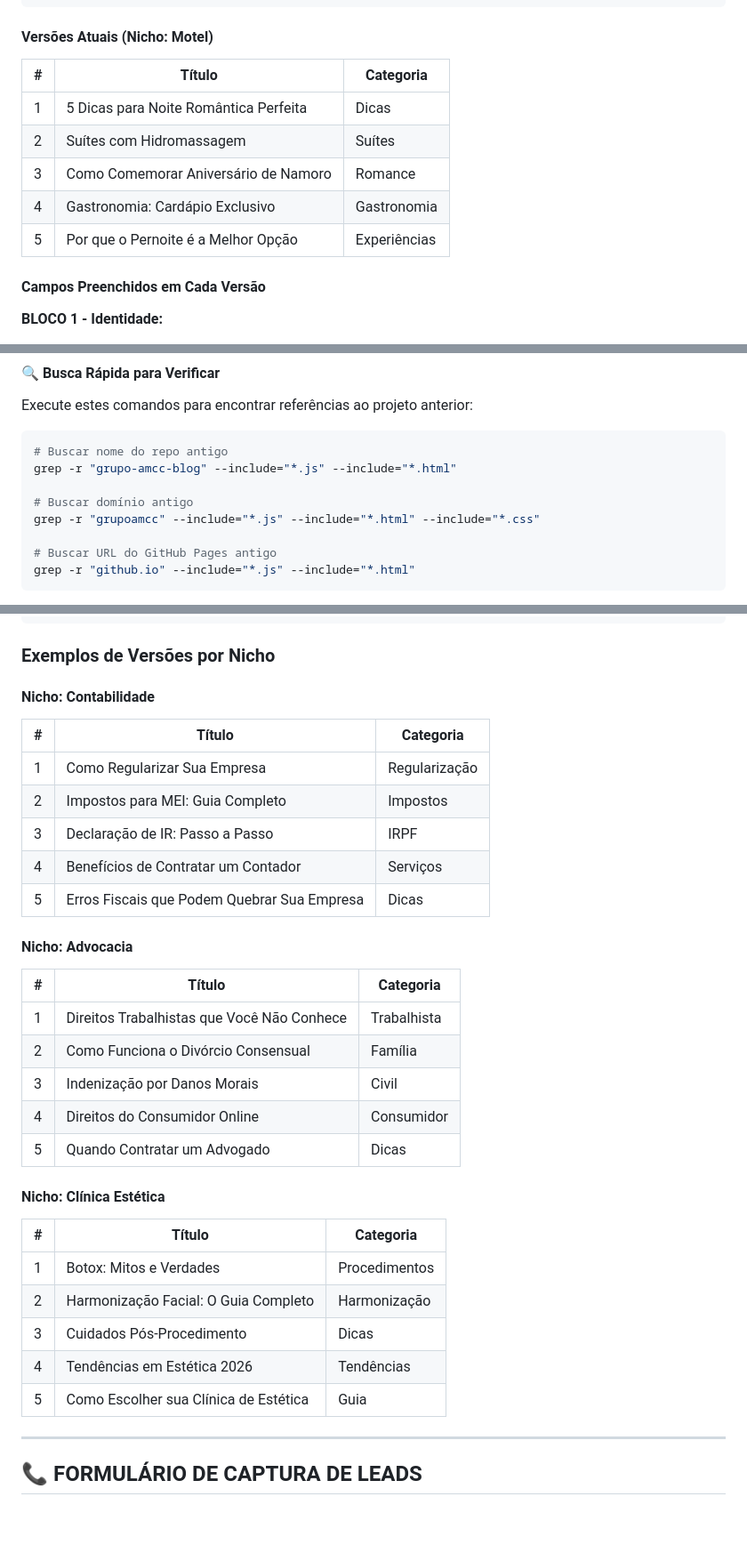
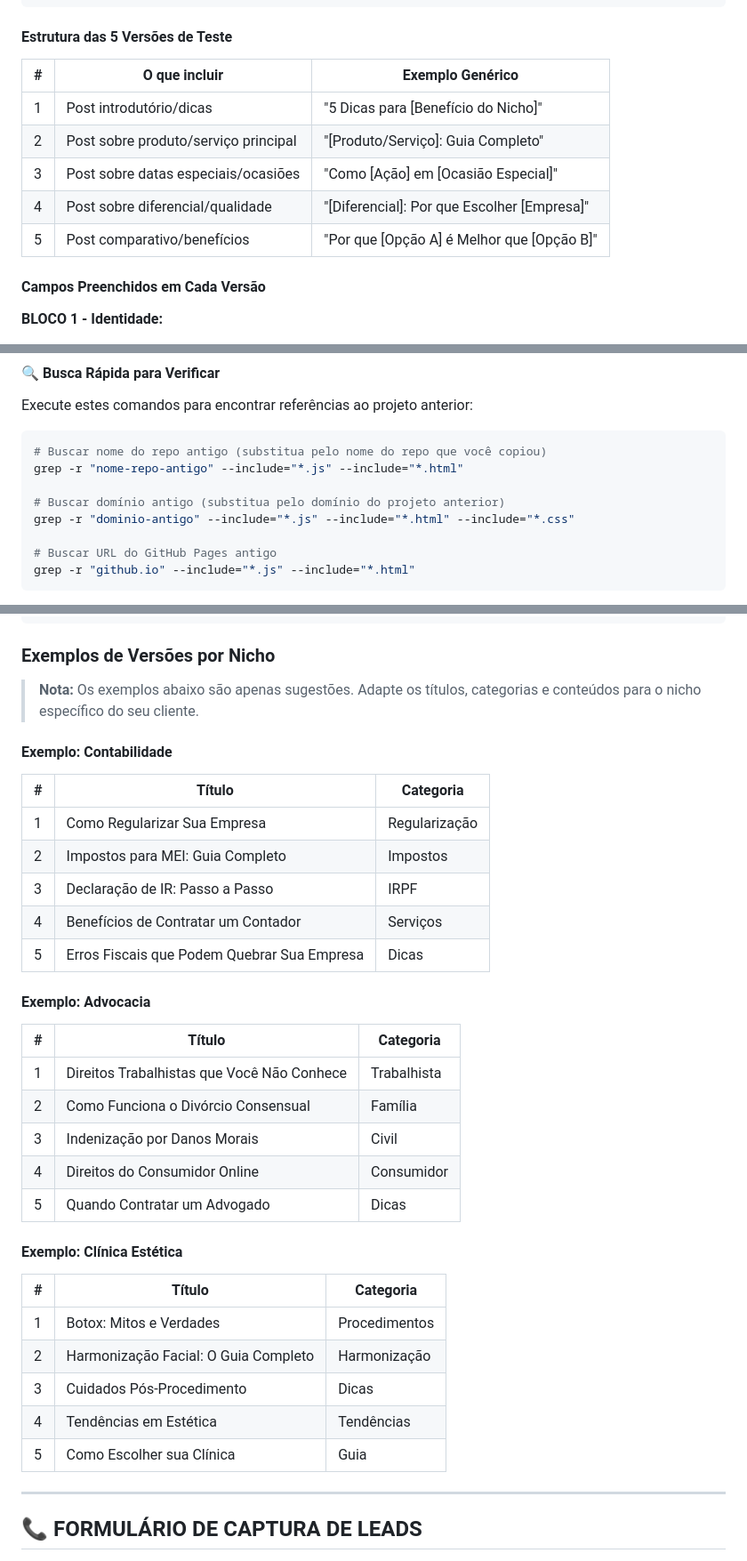
Before and after one commit to mediagrowthmkt-debug/BLOG-XENON, a Markdown page: GUIA-REPLICACAO-PROJETO.md, 3 parts joined by grey strips. Shown at 89% size. GitHub-like rendering; blank space fills up the shorter version.

````diff
--- a/GUIA-REPLICACAO-PROJETO.md
+++ b/GUIA-REPLICACAO-PROJETO.md
@@ -324,15 +324,15 @@ const testDataVersions = [
 ];
 ```
 
-#### Versões Atuais (Nicho: Motel)
+#### Estrutura das 5 Versões de Teste
 
-| # | Título | Categoria |
-|---|--------|-----------|
-| 1 | 5 Dicas para Noite Romântica Perfeita | Dicas |
-| 2 | Suítes com Hidromassagem | Suítes |
-| 3 | Como Comemorar Aniversário de Namoro | Romance |
-| 4 | Gastronomia: Cardápio Exclusivo | Gastronomia |
-| 5 | Por que o Pernoite é a Melhor Opção | Experiências |
+| # | O que incluir | Exemplo Genérico |
+|---|---------------|------------------|
+| 1 | Post introdutório/dicas | "5 Dicas para [Benefício do Nicho]" |
+| 2 | Post sobre produto/serviço principal | "[Produto/Serviço]: Guia Completo" |
+| 3 | Post sobre datas especiais/ocasiões | "Como [Ação] em [Ocasião Especial]" |
+| 4 | Post sobre diferencial/qualidade | "[Diferencial]: Por que Escolher [Empresa]" |
+| 5 | Post comparativo/benefícios | "Por que [Opção A] é Melhor que [Opção B]" |
 
 #### Campos Preenchidos em Cada Versão
 
@@ -679,11 +679,11 @@ const response = await fetch('https://api.github.com/repos/SEU-USER/SEU-REPO/con
 Execute estes comandos para encontrar referências ao projeto anterior:
 
 ```bash
-# Buscar nome do repo antigo
-grep -r "grupo-amcc-blog" --include="*.js" --include="*.html"
+# Buscar nome do repo antigo (substitua pelo nome do repo que você copiou)
+grep -r "nome-repo-antigo" --include="*.js" --include="*.html"
 
-# Buscar domínio antigo
-grep -r "grupoamcc" --include="*.js" --include="*.html" --include="*.css"
+# Buscar domínio antigo (substitua pelo domínio do projeto anterior)
+grep -r "dominio-antigo" --include="*.js" --include="*.html" --include="*.css"
 
 # Buscar URL do GitHub Pages antigo
 grep -r "github.io" --include="*.js" --include="*.html"
@@ -939,7 +941,9 @@ const testDataVersions = [
 
 ### Exemplos de Versões por Nicho
 
-#### Nicho: Contabilidade
+> **Nota:** Os exemplos abaixo são apenas sugestões. Adapte os títulos, categorias e conteúdos para o nicho específico do seu cliente.
+
+#### Exemplo: Contabilidade
 | # | Título | Categoria |
 |---|--------|-----------|
 | 1 | Como Regularizar Sua Empresa | Regularização |
@@ -948,7 +952,7 @@ const testDataVersions = [
 | 4 | Benefícios de Contratar um Contador | Serviços |
 | 5 | Erros Fiscais que Podem Quebrar Sua Empresa | Dicas |
 
-#### Nicho: Advocacia
+#### Exemplo: Advocacia
 | # | Título | Categoria |
 |---|--------|-----------|
 | 1 | Direitos Trabalhistas que Você Não Conhece | Trabalhista |
@@ -957,14 +961,14 @@ const testDataVersions = [
 | 4 | Direitos do Consumidor Online | Consumidor |
 | 5 | Quando Contratar um Advogado | Dicas |
 
-#### Nicho: Clínica Estética
+#### Exemplo: Clínica Estética
 | # | Título | Categoria |
 |---|--------|-----------|
 | 1 | Botox: Mitos e Verdades | Procedimentos |
 | 2 | Harmonização Facial: O Guia Completo | Harmonização |
 | 3 | Cuidados Pós-Procedimento | Dicas |
-| 4 | Tendências em Estética 2026 | Tendências |
-| 5 | Como Escolher sua Clínica de Estética | Guia |
+| 4 | Tendências em Estética | Tendências |
+| 5 | Como Escolher sua Clínica | Guia |
 
 ---
 
````
Also changed, not shown: other parts of GUIA-REPLICACAO-PROJETO.md (+16 -11 lines).
